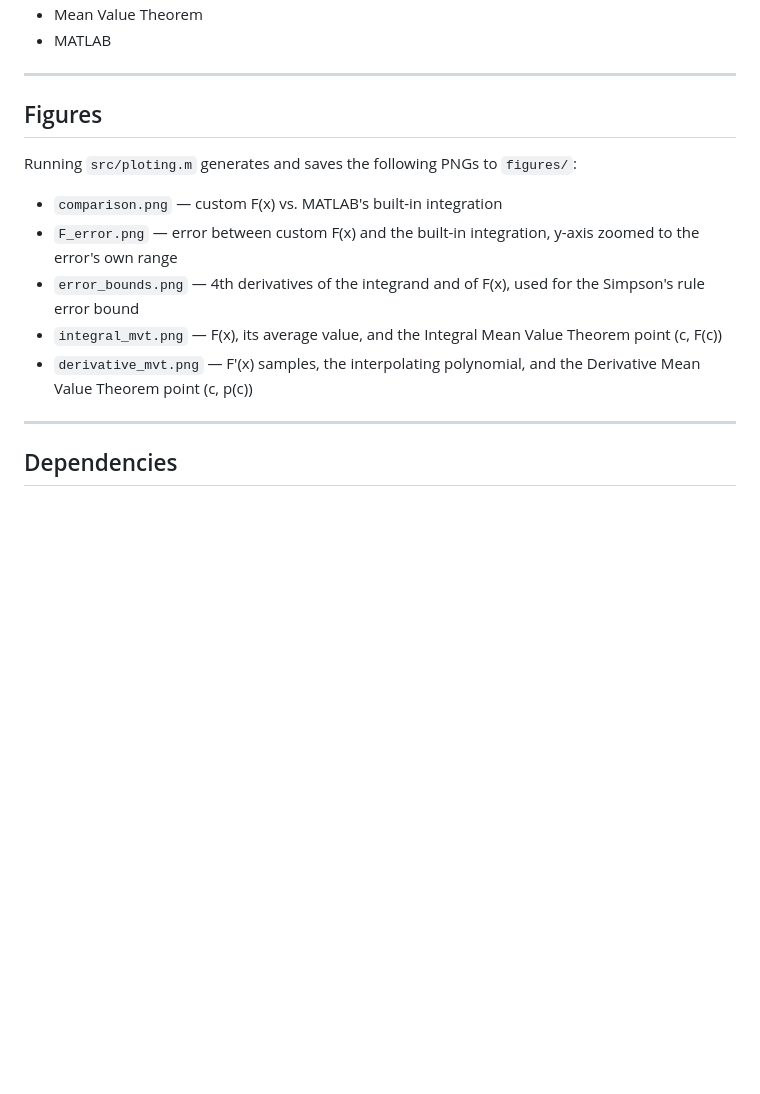
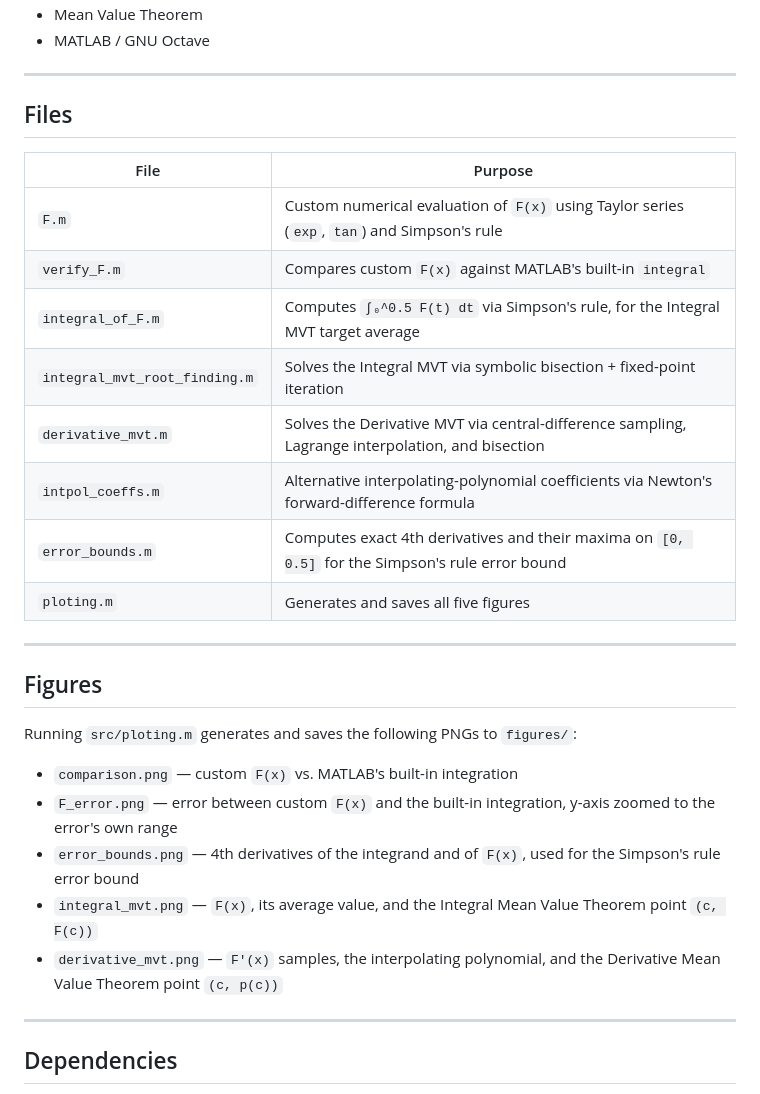
Before and after one commit to Mahan-aa/Numerical-analysis-final, a Markdown page: README.md, the part around one of its changes. Rendered like a GitHub page; blank space fills up the shorter version.

```diff
--- a/README.md
+++ b/README.md
@@ -101,5 +126,20 @@ H(x)=F'(x)-m
 * Mean Value Theorem
-* MATLAB
+* MATLAB / GNU Octave
+
+---
+
+## Files
+
+| File | Purpose |
+|---|---|
+| `F.m` | Custom numerical evaluation of `F(x)` using Taylor series (`exp`, `tan`) and Simpson's rule |
+| `verify_F.m` | Compares custom `F(x)` against MATLAB's built-in `integral` |
+| `integral_of_F.m` | Computes `∫₀^0.5 F(t) dt` via Simpson's rule, for the Integral MVT target average |
+| `integral_mvt_root_finding.m` | Solves the Integral MVT via symbolic bisection + fixed-point iteration |
+| `derivative_mvt.m` | Solves the Derivative MVT via central-difference sampling, Lagrange interpolation, and bisection |
+| `intpol_coeffs.m` | Alternative interpolating-polynomial coefficients via Newton's forward-difference formula |
+| `error_bounds.m` | Computes exact 4th derivatives and their maxima on `[0, 0.5]` for the Simpson's rule error bound |
+| `ploting.m` | Generates and saves all five figures |
 
 ---
 
@@ -107,11 +147,11 @@ H(x)=F'(x)-m
 
 Running `src/ploting.m` generates and saves the following PNGs to `figures/`:
 
-* `comparison.png` — custom F(x) vs. MATLAB's built-in integration
-* `F_error.png` — error between custom F(x) and the built-in integration, y-axis zoomed to the error's own range
-* `error_bounds.png` — 4th derivatives of the integrand and of F(x), used for the Simpson's rule error bound
-* `integral_mvt.png` — F(x), its average value, and the Integral Mean Value Theorem point (c, F(c))
-* `derivative_mvt.png` — F'(x) samples, the interpolating polynomial, and the Derivative Mean Value Theorem point (c, p(c))
+* `comparison.png` — custom `F(x)` vs. MATLAB's built-in integration
+* `F_error.png` — error between custom `F(x)` and the built-in integration, y-axis zoomed to the error's own range
+* `error_bounds.png` — 4th derivatives of the integrand and of `F(x)`, used for the Simpson's rule error bound
+* `integral_mvt.png` — `F(x)`, its average value, and the Integral Mean Value Theorem point `(c, F(c))`
+* `derivative_mvt.png` — `F'(x)` samples, the interpolating polynomial, and the Derivative Mean Value Theorem point `(c, p(c))`
 
 ---
 
```
Also changed, not shown: other parts of README.md (+45 -22 lines).
